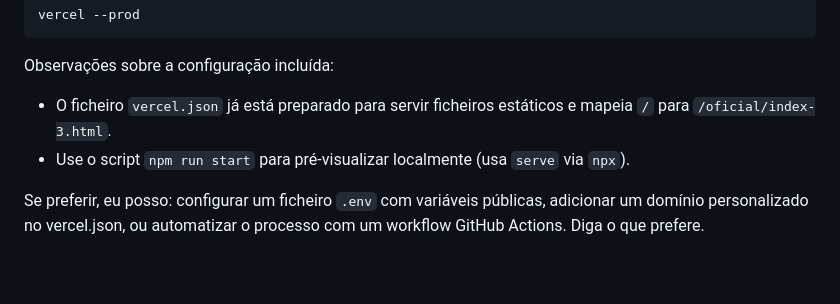
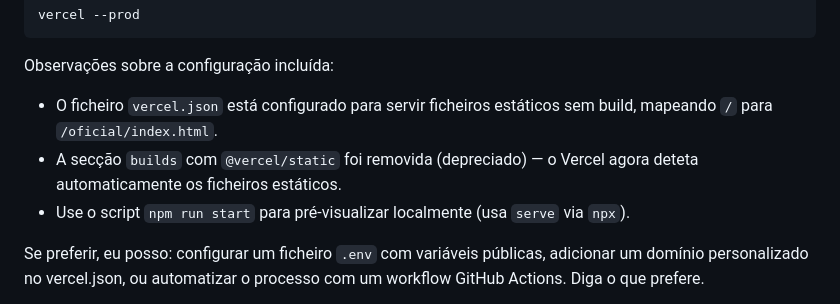
Before and after one commit to barradas1000/tukflow-oficial, a Markdown page: README.md, the part around the change. GitHub-like rendering; blank space fills up the shorter version.

Commit message:
docs: update README with vercel.json static build removal info

````diff
--- a/README.md
+++ b/README.md
@@ -83,7 +83,8 @@ vercel --prod
 ```
 
 Observações sobre a configuração incluída:
-- O ficheiro `vercel.json` já está preparado para servir ficheiros estáticos e mapeia `/` para `/oficial/index-3.html`.
+- O ficheiro `vercel.json` está configurado para servir ficheiros estáticos sem build, mapeando `/` para `/oficial/index.html`.
+- A secção `builds` com `@vercel/static` foi removida (depreciado) — o Vercel agora deteta automaticamente os ficheiros estáticos.
 - Use o script `npm run start` para pré-visualizar localmente (usa `serve` via `npx`).
 
 Se preferir, eu posso: configurar um ficheiro `.env` com variáveis públicas, adicionar um domínio personalizado no vercel.json, ou automatizar o processo com um workflow GitHub Actions. Diga o que prefere.
````
